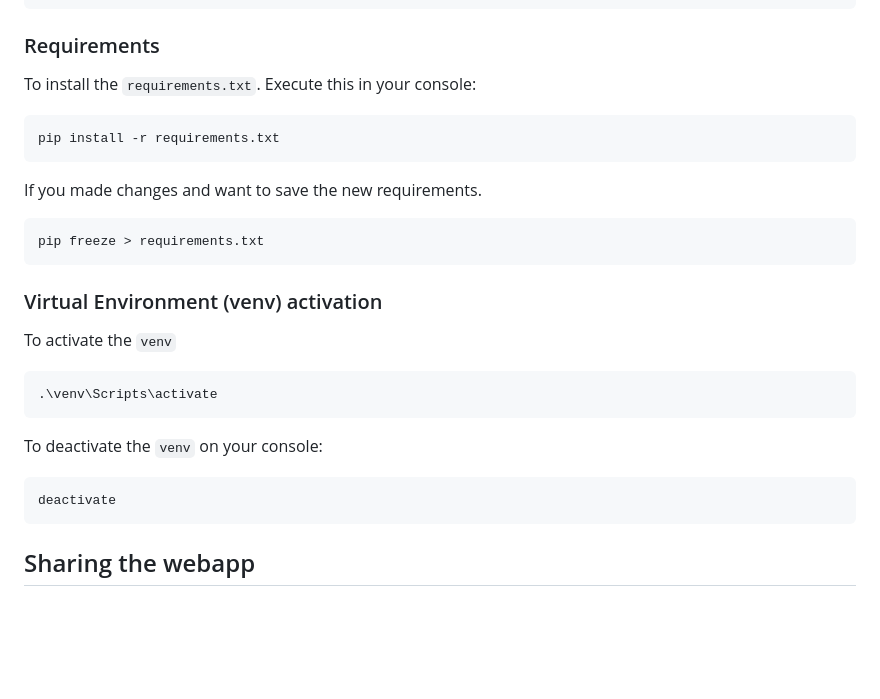
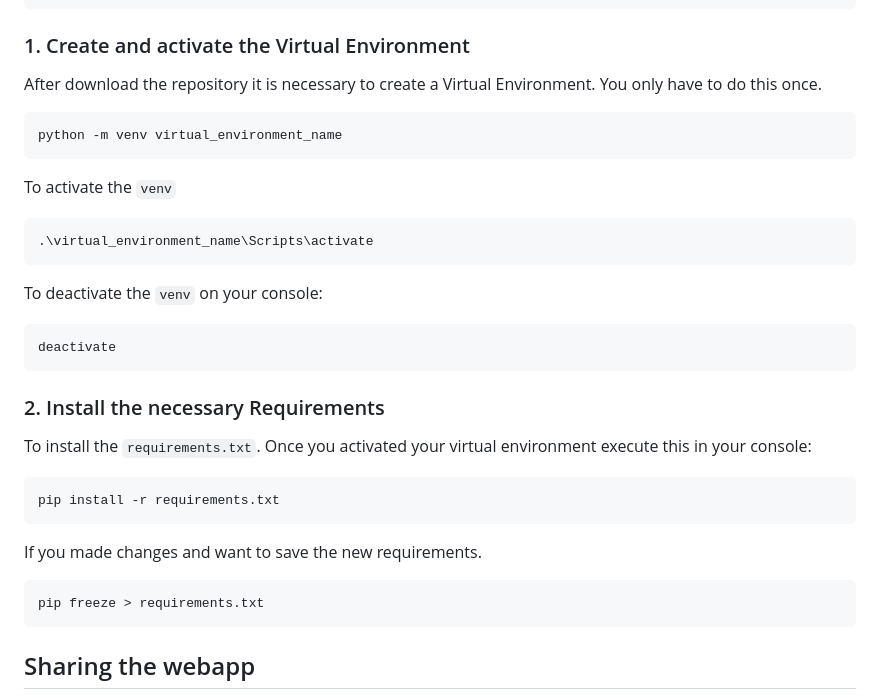
Before and after one commit to iltocl/hsdvmi-video-annotation-webapp, a Markdown page: README.md, the part around the change. GitHub-like rendering; blank space fills up the shorter version.

````diff
--- a/README.md
+++ b/README.md
@@ -44,24 +44,27 @@ An annotator's guideline is provided. The guideline [guía de anotación para da
 │   ├── guía de anotación para dataset de videos de discurso de odio.md     # annotator's guideline
 └── README.md
 ```
-### Requirements
-To install the `requirements.txt`. Execute this in your console:
+### 1. Create and activate the Virtual Environment
+After download the repository it is necessary to create a Virtual Environment. You only have to do this once.
+```bash
+python -m venv virtual_environment_name
+```
+To activate the `venv`
+```bash
+.\virtual_environment_name\Scripts\activate
+```
+To deactivate the `venv` on your console:
+```bash
+deactivate
+```
+### 2. Install the necessary Requirements
+To install the `requirements.txt`. Once you activated your virtual environment execute this in your console:
 ```bash
 pip install -r requirements.txt
 ```
 If you made changes and want to save the new requirements.
 ```bash
 pip freeze > requirements.txt
-```
-
-### Virtual Environment (venv) activation
-To activate the `venv`
-```bash
-.\venv\Scripts\activate
-```
-To deactivate the `venv` on your console:
-```bash
-deactivate
 ```
 ## Sharing the webapp
 We used [ngrok](https://ngrok.com/) to share our app. So, if you plan to use it too a download and configuration for ngrok is required. Once it is correctly installed on your system. To share the web app first execute the file `app.py` on your console:
````
